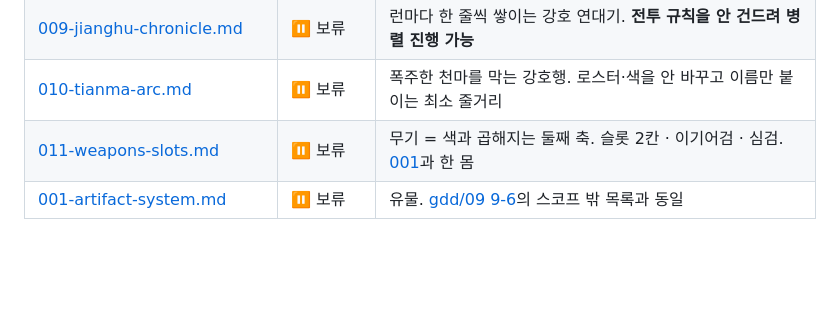
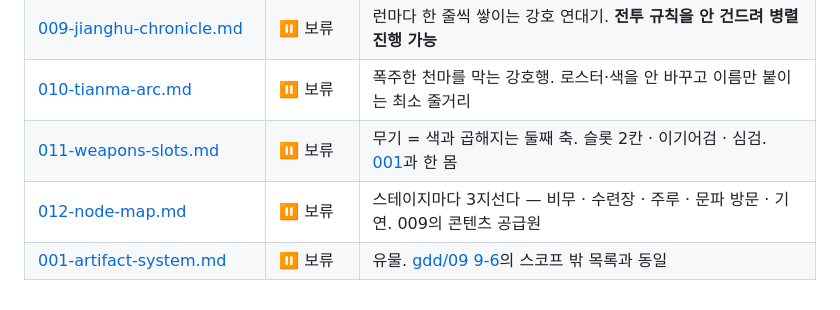
Before and after one commit to 4roring/project-seesaw, a Markdown page: ideanote/00-README.md, the part around the change. Drawn GitHub-style; blank space fills up the shorter version.

```diff
--- a/ideanote/00-README.md
+++ b/ideanote/00-README.md
@@ -64,4 +64,5 @@
 | [009-jianghu-chronicle.md](009-jianghu-chronicle.md) | ⏸ 보류 | 런마다 한 줄씩 쌓이는 강호 연대기. **전투 규칙을 안 건드려 병렬 진행 가능** |
 | [010-tianma-arc.md](010-tianma-arc.md) | ⏸ 보류 | 폭주한 천마를 막는 강호행. 로스터·색을 안 바꾸고 이름만 붙이는 최소 줄거리 |
 | [011-weapons-slots.md](011-weapons-slots.md) | ⏸ 보류 | 무기 = 색과 곱해지는 둘째 축. 슬롯 2칸 · 이기어검 · 심검. [001](001-artifact-system.md)과 한 몸 |
+| [012-node-map.md](012-node-map.md) | ⏸ 보류 | 스테이지마다 3지선다 — 비무 · 수련장 · 주루 · 문파 방문 · 기연. 009의 콘텐츠 공급원 |
 | [001-artifact-system.md](001-artifact-system.md) | ⏸ 보류 | 유물. [gdd/09 9-6](../gdd/09-run-structure.md)의 스코프 밖 목록과 동일 |
```
Also changed, not shown: ideanote/012-node-map.md (added, +191 -0 lines).
